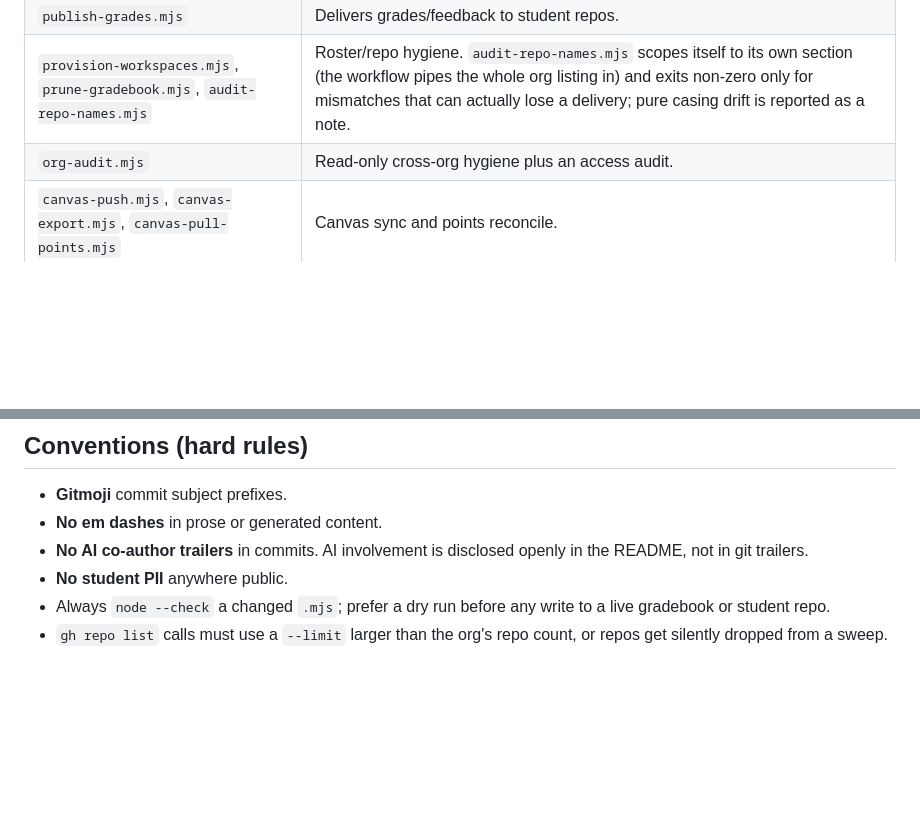
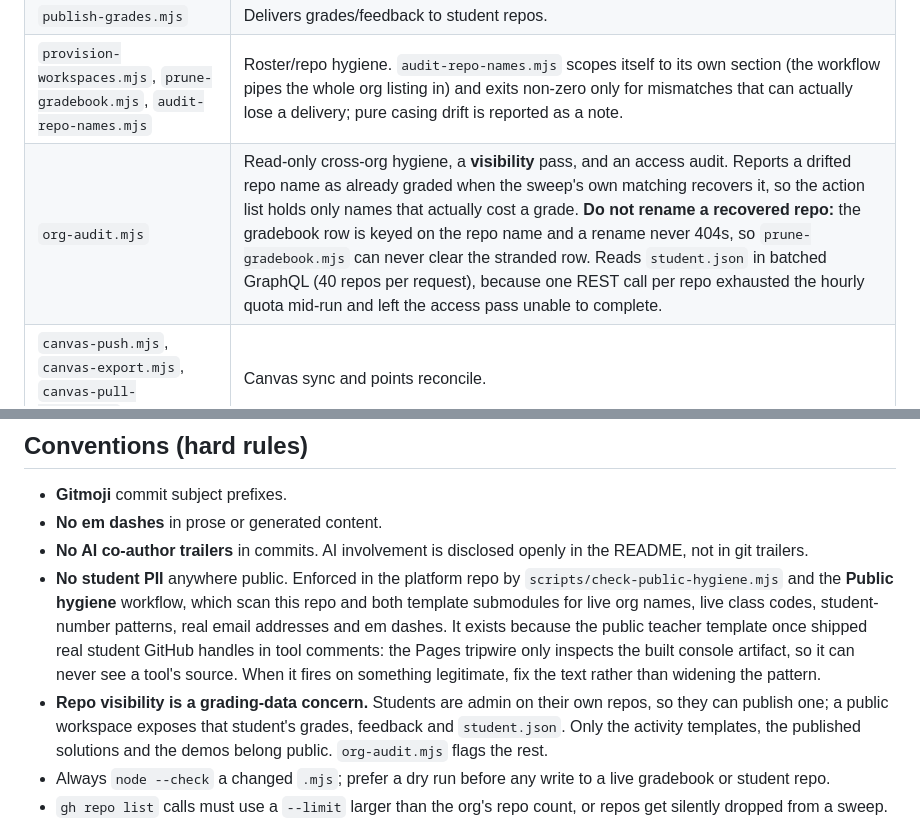
Before and after one commit to tjakoen/github-native-course-platform, a Markdown page: docs/reference.md, 2 parts joined by grey strips. Drawn GitHub-style; blank space fills up the shorter version.

Commit message:
:memo: Document the visibility pass and the public hygiene tripwire

```diff
--- a/docs/reference.md
+++ b/docs/reference.md
@@ -112,7 +112,7 @@ The shared tools are **byte-identical across all teacher repos**; only
 | `grade-sweep.mjs` | The grader (per-repo; renders previews where a class needs them). Grades several submissions at once; `--jobs=<n>` overrides the default of `min(4, cores)`. |
 | `publish-grades.mjs` | Delivers grades/feedback to student repos. |
 | `provision-workspaces.mjs`, `prune-gradebook.mjs`, `audit-repo-names.mjs` | Roster/repo hygiene. `audit-repo-names.mjs` scopes itself to its own section (the workflow pipes the whole org listing in) and exits non-zero only for mismatches that can actually lose a delivery; pure casing drift is reported as a note. |
-| `org-audit.mjs` | Read-only cross-org hygiene plus an access audit. |
+| `org-audit.mjs` | Read-only cross-org hygiene, a **visibility** pass, and an access audit. Reports a drifted repo name as already graded when the sweep's own matching recovers it, so the action list holds only names that actually cost a grade. **Do not rename a recovered repo:** the gradebook row is keyed on the repo name and a rename never 404s, so `prune-gradebook.mjs` can never clear the stranded row. Reads `student.json` in batched GraphQL (40 repos per request), because one REST call per repo exhausted the hourly quota mid-run and left the access pass unable to complete. |
 | `canvas-push.mjs`, `canvas-export.mjs`, `canvas-pull-points.mjs` | Canvas sync and points reconcile. |
 | `build-quiz-qti.mjs`, `canvas-quiz-import.mjs`, `canvas-pull-quiz-grades.mjs` | Quiz-to-Canvas: build the QTI package (offline, deterministic) from `quiz.json`, import it via Content Migrations, and pull Canvas quiz grades back into the gradebook. See [LMS and Canvas](lms-canvas.md). |
 | `canvas-sync-assignments.mjs` | Authors the Canvas assignment shell from `assignments.json` (name, description, points, submission type) and places it in the `SUBMISSIONS` module. Dry-run by default. See [Canvas activities](canvas-activities.md). |
@@ -140,7 +140,18 @@ Student-side (delivered on publish): `GRADES.md`, `grades/<id>.json`, `FEEDBACK.
 - **No em dashes** in prose or generated content.
 - **No AI co-author trailers** in commits. AI involvement is disclosed openly in
   the README, not in git trailers.
-- **No student PII** anywhere public.
+- **No student PII** anywhere public. Enforced in the platform repo by
+  `scripts/check-public-hygiene.mjs` and the **Public hygiene** workflow, which
+  scan this repo and both template submodules for live org names, live class
+  codes, student-number patterns, real email addresses and em dashes. It exists
+  because the public teacher template once shipped real student GitHub handles
+  in tool comments: the Pages tripwire only inspects the built console artifact,
+  so it can never see a tool's source. When it fires on something legitimate,
+  fix the text rather than widening the pattern.
+- **Repo visibility is a grading-data concern.** Students are admin on their own
+  repos, so they can publish one; a public workspace exposes that student's
+  grades, feedback and `student.json`. Only the activity templates, the published
+  solutions and the demos belong public. `org-audit.mjs` flags the rest.
 - Always `node --check` a changed `.mjs`; prefer a dry run before any write to a
   live gradebook or student repo.
 - `gh repo list` calls must use a `--limit` larger than the org's repo count, or
```
